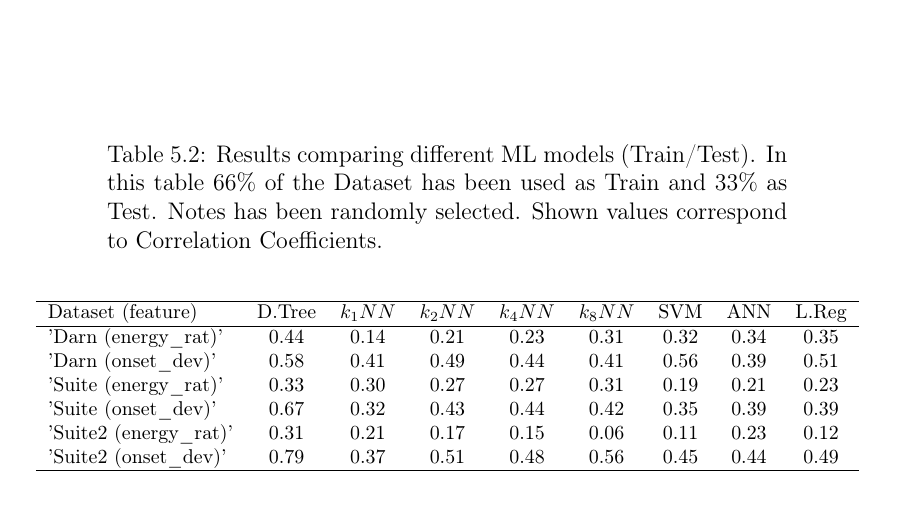
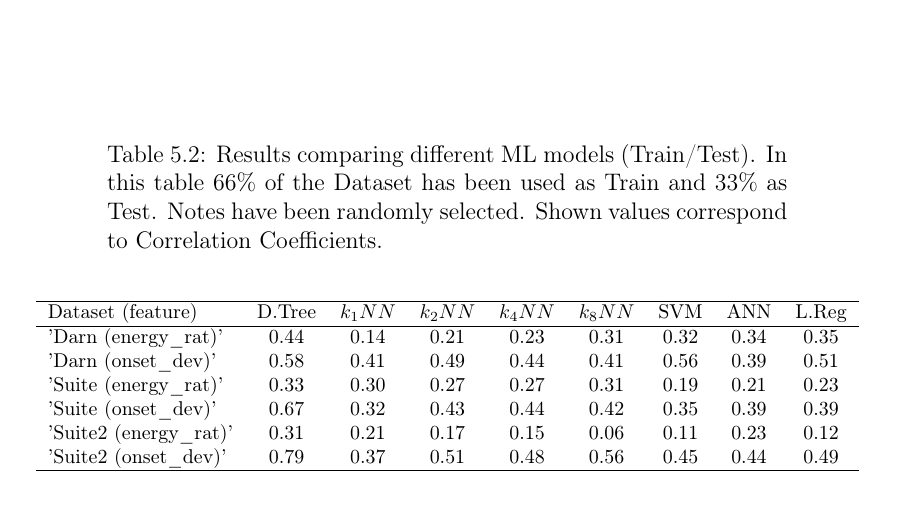
Before and after one commit to Marcsiq2/TFMReport, a LaTeX thesis (MasterThesis.tex, which reads Tables/results_ml_tt.tex): part of page 34 of 48, cut so that both start at the same text. Compiled offline with pdfLaTeX.

Commit message:
Update on Overleaf.

```diff
--- a/Tables/results_ml_tt.tex
+++ b/Tables/results_ml_tt.tex
@@ -1,6 +1,6 @@
 \begin{table}
 \centering
-\caption[Results comparing different ML models (Train/Test)]{Results comparing different ML models (Train/Test). In this table 66\% of the Dataset has been used as Train and 33\% as Test. Notes has been randomly selected. Shown values correspond to Correlation Coefficients.}
+\caption[Results comparing different ML models (Train/Test)]{Results comparing different ML models (Train/Test). In this table 66\% of the Dataset has been used as Train and 33\% as Test. Notes have been randomly selected. Shown values correspond to Correlation Coefficients.}
 \label{tab:results_ml_tt}
 \footnotesize
 
```
